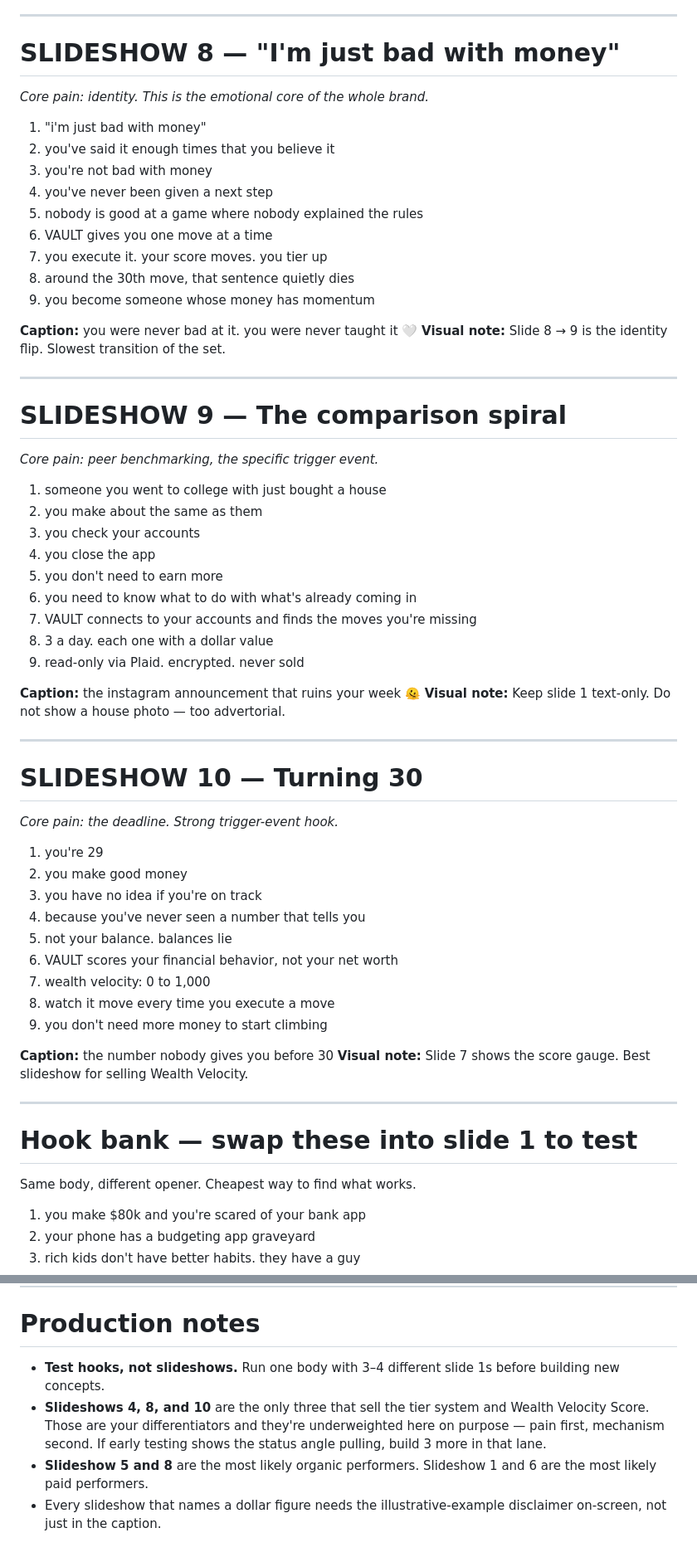
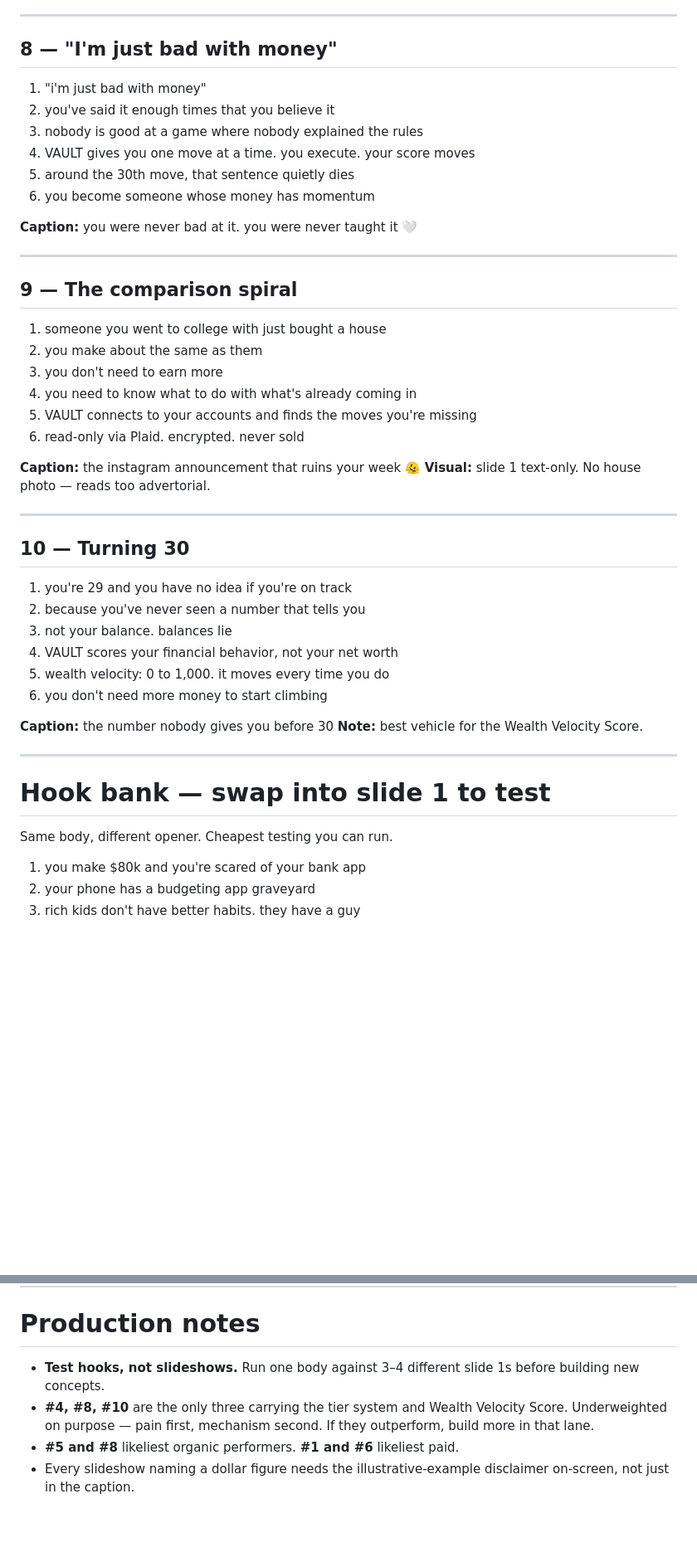
Before and after one commit to Omarreidy/my-website, a Markdown page: docs/vault-tiktok-slideshow-copy.md, 2 parts joined by grey strips. Shown at 83% size. Rendered like a GitHub page; blank space fills up the shorter version.

```diff
--- a/docs/vault-tiktok-slideshow-copy.md
+++ b/docs/vault-tiktok-slideshow-copy.md
@@ -148,63 +116,50 @@
 
 ---
 
-# SLIDESHOW 8 — "I'm just bad with money"
-*Core pain: identity. This is the emotional core of the whole brand.*
+## 8 — "I'm just bad with money"
 
 1. "i'm just bad with money"
 2. you've said it enough times that you believe it
-3. you're not bad with money
-4. you've never been given a next step
-5. nobody is good at a game where nobody explained the rules
-6. VAULT gives you one move at a time
-7. you execute it. your score moves. you tier up
-8. around the 30th move, that sentence quietly dies
-9. you become someone whose money has momentum
+3. nobody is good at a game where nobody explained the rules
+4. VAULT gives you one move at a time. you execute. your score moves
+5. around the 30th move, that sentence quietly dies
+6. you become someone whose money has momentum
 
 **Caption:** you were never bad at it. you were never taught it 🤍
-**Visual note:** Slide 8 → 9 is the identity flip. Slowest transition of the set.
 
 ---
 
-# SLIDESHOW 9 — The comparison spiral
-*Core pain: peer benchmarking, the specific trigger event.*
+## 9 — The comparison spiral
 
 1. someone you went to college with just bought a house
 2. you make about the same as them
-3. you check your accounts
-4. you close the app
-5. you don't need to earn more
-6. you need to know what to do with what's already coming in
-7. VAULT connects to your accounts and finds the moves you're missing
-8. 3 a day. each one with a dollar value
-9. read-only via Plaid. encrypted. never sold
+3. you don't need to earn more
+4. you need to know what to do with what's already coming in
+5. VAULT connects to your accounts and finds the moves you're missing
+6. read-only via Plaid. encrypted. never sold
 
 **Caption:** the instagram announcement that ruins your week 🫠
-**Visual note:** Keep slide 1 text-only. Do not show a house photo — too advertorial.
+**Visual:** slide 1 text-only. No house photo — reads too advertorial.
 
 ---
 
-# SLIDESHOW 10 — Turning 30
-*Core pain: the deadline. Strong trigger-event hook.*
+## 10 — Turning 30
 
-1. you're 29
-2. you make good money
-3. you have no idea if you're on track
-4. because you've never seen a number that tells you
-5. not your balance. balances lie
-6. VAULT scores your financial behavior, not your net worth
-7. wealth velocity: 0 to 1,000
-8. watch it move every time you execute a move
-9. you don't need more money to start climbing
+1. you're 29 and you have no idea if you're on track
+2. because you've never seen a number that tells you
+3. not your balance. balances lie
+4. VAULT scores your financial behavior, not your net worth
+5. wealth velocity: 0 to 1,000. it moves every time you do
+6. you don't need more money to start climbing
 
 **Caption:** the number nobody gives you before 30
-**Visual note:** Slide 7 shows the score gauge. Best slideshow for selling Wealth Velocity.
+**Note:** best vehicle for the Wealth Velocity Score.
 
 ---
 
-# Hook bank — swap these into slide 1 to test
+# Hook bank — swap into slide 1 to test
 
-Same body, different opener. Cheapest way to find what works.
+Same body, different opener. Cheapest testing you can run.
 
 1. you make $80k and you're scared of your bank app
 2. your phone has a budgeting app graveyard
@@ -223,7 +178,7 @@ Same body, different opener. Cheapest way to find what works.
 
 # Production notes
 
-- **Test hooks, not slideshows.** Run one body with 3–4 different slide 1s before building new concepts.
-- **Slideshows 4, 8, and 10** are the only three that sell the tier system and Wealth Velocity Score. Those are your differentiators and they're underweighted here on purpose — pain first, mechanism second. If early testing shows the status angle pulling, build 3 more in that lane.
-- **Slideshow 5 and 8** are the most likely organic performers. Slideshow 1 and 6 are the most likely paid performers.
-- Every slideshow that names a dollar figure needs the illustrative-example disclaimer on-screen, not just in the caption.
+- **Test hooks, not slideshows.** Run one body against 3–4 different slide 1s before building new concepts.
+- **#4, #8, #10** are the only three carrying the tier system and Wealth Velocity Score. Underweighted on purpose — pain first, mechanism second. If they outperform, build more in that lane.
+- **#5 and #8** likeliest organic performers. **#1 and #6** likeliest paid.
+- Every slideshow naming a dollar figure needs the illustrative-example disclaimer on-screen, not just in the caption.
```
Also changed, not shown: other parts of docs/vault-tiktok-slideshow-copy.md (+56 -88 lines).
